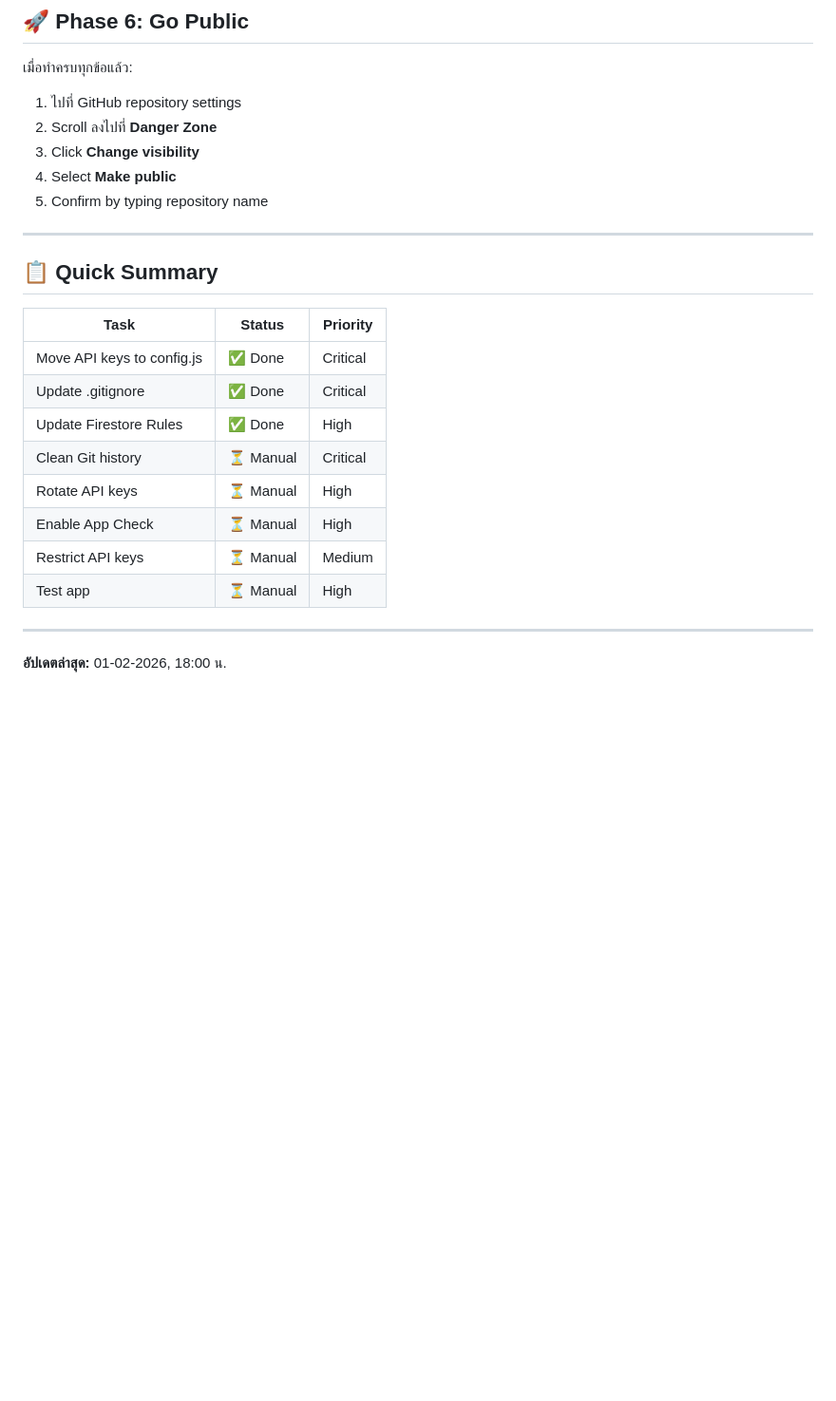
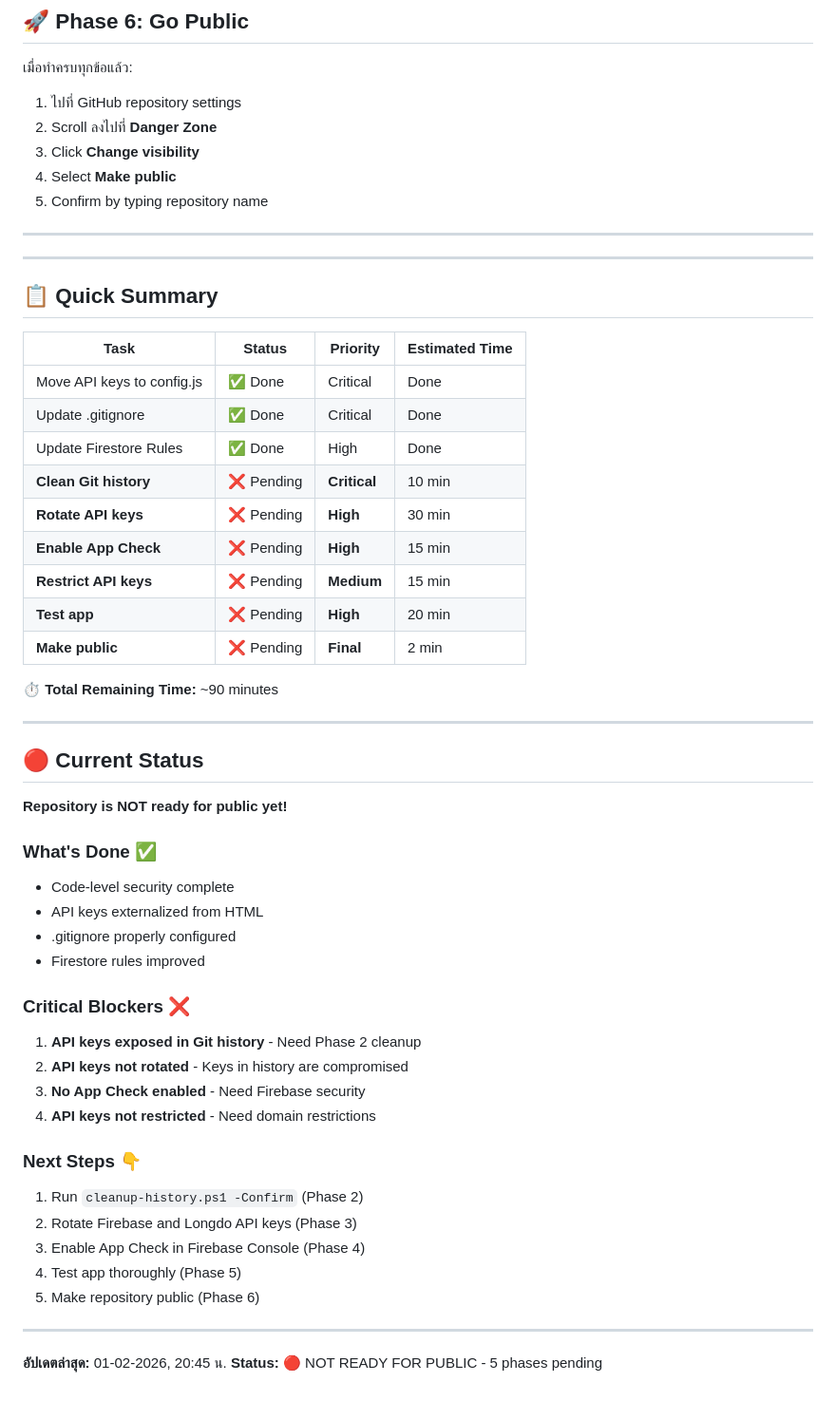
Before and after one commit to 13azukaoab/Bait-Team-Check-in, a Markdown page: SECURITY-CHECKLIST.md, the part around one of its changes. Shown at 95% size. GitHub-like rendering; blank space fills up the shorter version.

Commit message:
docs: Update security checklist status - 1/6 phases complete
Current Status:
✅ Phase 1: Code Cleanup - DONE (100%)
❌ Phase 2: Git History - PENDING (0%)
❌ Phase 3: Rotate Keys - PENDING (0%)
❌ Phase 4: Firebase Security - PENDING (0%)
❌ Phase 5: Testing - PENDING (0%)
❌ Phase 6: Go Public - PENDING (0%)

Overall: 16.7% complete - NOT READY YET

Critical Blockers:
- API keys exposed in Git history
- Keys not rotated (compromised)
- No App Check enabled
- API keys not restricted by domain

Total Remaining Time: ~90 minutes

```diff
--- a/SECURITY-CHECKLIST.md
+++ b/SECURITY-CHECKLIST.md
@@ -140,19 +151,50 @@ git log -p --all -S "AIzaSy" | head -20
 
 ---
 
+---
+
 ## 📋 Quick Summary
 
-| Task | Status | Priority |
-| --- | --- | --- |
-| Move API keys to config.js | ✅ Done | Critical |
-| Update .gitignore | ✅ Done | Critical |
-| Update Firestore Rules | ✅ Done | High |
-| Clean Git history | ⏳ Manual | Critical |
-| Rotate API keys | ⏳ Manual | High |
-| Enable App Check | ⏳ Manual | High |
-| Restrict API keys | ⏳ Manual | Medium |
-| Test app | ⏳ Manual | High |
+| Task | Status | Priority | Estimated Time |
+| --- | --- | --- | --- |
+| Move API keys to config.js | ✅ Done | Critical | Done |
+| Update .gitignore | ✅ Done | Critical | Done |
+| Update Firestore Rules | ✅ Done | High | Done |
+| **Clean Git history** | ❌ Pending | **Critical** | 10 min |
+| **Rotate API keys** | ❌ Pending | **High** | 30 min |
+| **Enable App Check** | ❌ Pending | **High** | 15 min |
+| **Restrict API keys** | ❌ Pending | **Medium** | 15 min |
+| **Test app** | ❌ Pending | **High** | 20 min |
+| **Make public** | ❌ Pending | **Final** | 2 min |
+
+**⏱️ Total Remaining Time:** ~90 minutes
 
 ---
 
-**อัปเดตล่าสุด:** 01-02-2026, 18:00 น.
+## 🔴 Current Status
+
+**Repository is NOT ready for public yet!**
+
+### What's Done ✅
+- Code-level security complete
+- API keys externalized from HTML
+- .gitignore properly configured
+- Firestore rules improved
+
+### Critical Blockers ❌
+1. **API keys exposed in Git history** - Need Phase 2 cleanup
+2. **API keys not rotated** - Keys in history are compromised
+3. **No App Check enabled** - Need Firebase security
+4. **API keys not restricted** - Need domain restrictions
+
+### Next Steps 👇
+1. Run `cleanup-history.ps1 -Confirm` (Phase 2)
+2. Rotate Firebase and Longdo API keys (Phase 3)
+3. Enable App Check in Firebase Console (Phase 4)
+4. Test app thoroughly (Phase 5)
+5. Make repository public (Phase 6)
+
+---
+
+**อัปเดตล่าสุด:** 01-02-2026, 20:45 น.
+**Status:** 🔴 NOT READY FOR PUBLIC - 5 phases pending
```
Also changed, not shown: other parts of SECURITY-CHECKLIST.md (+13 -2 lines).
